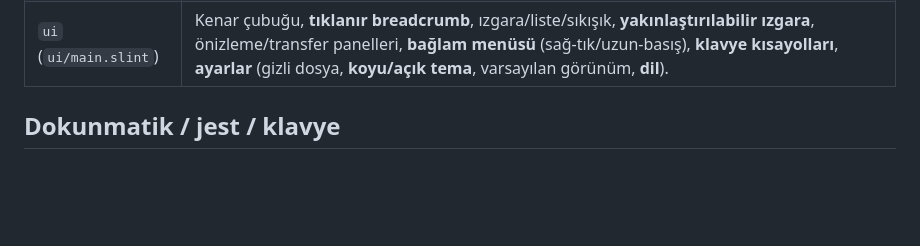
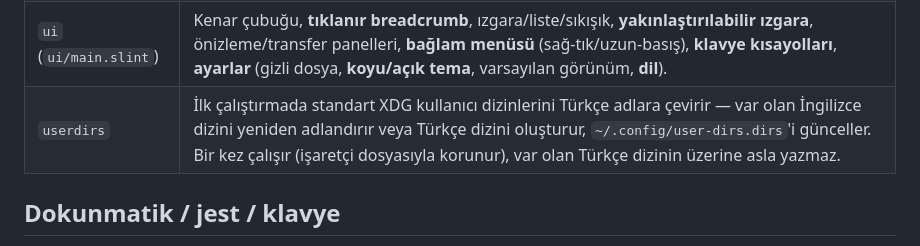
Before and after one commit to ortancasamuray/BacakOS, a Markdown page: altay/ARCHITECTURE.tr.md, the part around the change. Rendered like a GitHub page; blank space fills up the shorter version.

Commit message:
docs(altay): ARCHITECTURE.tr.md'yi userdirs modülüyle güncelle
İngilizce ARCHITECTURE.md'ye eklenen userdirs (XDG dizin Türkçeleştirme)
satırı Türkçe özet dosyasına da eklendi, iki dil senkron kalsın.

```diff
--- a/altay/ARCHITECTURE.tr.md
+++ b/altay/ARCHITECTURE.tr.md
@@ -41,6 +41,7 @@ Garantileri çalıştır: `cargo test` (37 test; güvenlik-kritik olanlar dahil)
 | `preview` | Önizleme paneli: görsel (küçük resim önbelleği) + **PDF** + **video karesi** + metin. |
 | `transfer` | Arka plan kopyala/taşı kuyruğu: duraklat/devam/iptal, canlı ilerleme. |
 | `ui` (`ui/main.slint`) | Kenar çubuğu, **tıklanır breadcrumb**, ızgara/liste/sıkışık, **yakınlaştırılabilir ızgara**, önizleme/transfer panelleri, **bağlam menüsü** (sağ-tık/uzun-basış), **klavye kısayolları**, **ayarlar** (gizli dosya, **koyu/açık tema**, varsayılan görünüm, **dil**). |
+| `userdirs` | İlk çalıştırmada standart XDG kullanıcı dizinlerini Türkçe adlara çevirir — var olan İngilizce dizini yeniden adlandırır veya Türkçe dizini oluşturur, `~/.config/user-dirs.dirs`'i günceller. Bir kez çalışır (işaretçi dosyasıyla korunur), var olan Türkçe dizinin üzerine asla yazmaz. |
 
 ## Dokunmatik / jest / klavye
 
```
